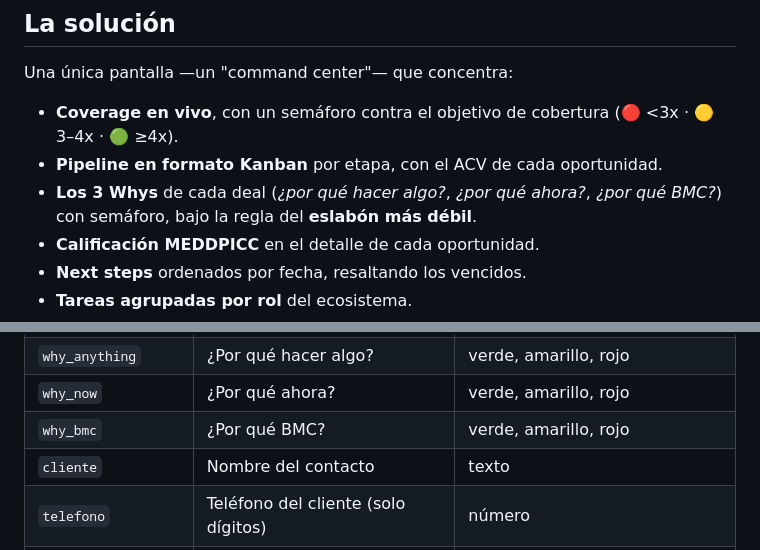
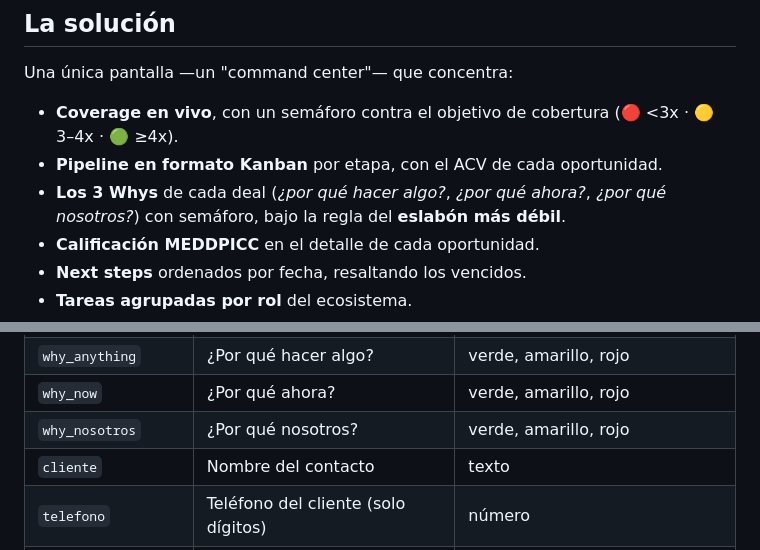
Before and after one commit to leoflores0-creator/pipeline-command-center, a Markdown page: README.md, 2 parts joined by grey strips. Drawn GitHub-style.

Commit message:
v4: README actualizado y despersonalizado

```diff
--- a/README.md
+++ b/README.md
@@ -16,7 +16,7 @@ Una única pantalla —un "command center"— que concentra:
 
 - **Coverage en vivo**, con un semáforo contra el objetivo de cobertura (🔴 <3x · 🟡 3–4x · 🟢 ≥4x).
 - **Pipeline en formato Kanban** por etapa, con el ACV de cada oportunidad.
-- **Los 3 Whys** de cada deal (*¿por qué hacer algo?*, *¿por qué ahora?*, *¿por qué BMC?*) con semáforo, bajo la regla del **eslabón más débil**.
+- **Los 3 Whys** de cada deal (*¿por qué hacer algo?*, *¿por qué ahora?*, *¿por qué nosotros?*) con semáforo, bajo la regla del **eslabón más débil**.
 - **Calificación MEDDPICC** en el detalle de cada oportunidad.
 - **Next steps** ordenados por fecha, resaltando los vencidos.
 - **Tareas agrupadas por rol** del ecosistema.
@@ -80,7 +80,7 @@ El archivo debe tener una fila de encabezados con estas columnas (ver `datos-eje
 | `responsable` | Rol asignado | Account Manager, Preventas, Value Engineer, Marketing, Customer Success, Partner, BDR |
 | `why_anything` | ¿Por qué hacer algo? | verde, amarillo, rojo |
 | `why_now` | ¿Por qué ahora? | verde, amarillo, rojo |
-| `why_bmc` | ¿Por qué BMC? | verde, amarillo, rojo |
+| `why_nosotros` | ¿Por qué nosotros? | verde, amarillo, rojo |
 | `cliente` | Nombre del contacto | texto |
 | `telefono` | Teléfono del cliente (solo dígitos) | número |
 | `respuesta_enviada` | Fecha en que se le escribió (para "respuestas pendientes") | AAAA-MM-DD u vacío |
```
